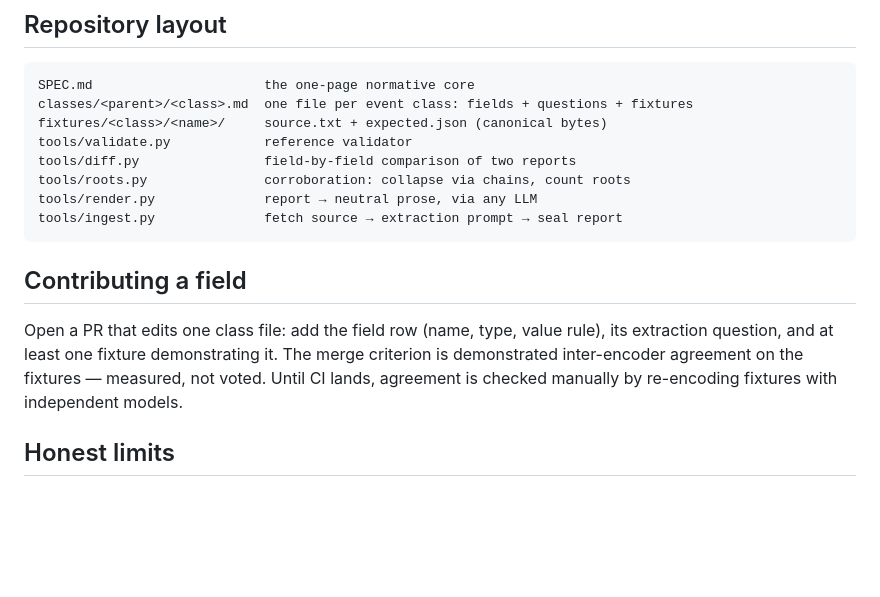
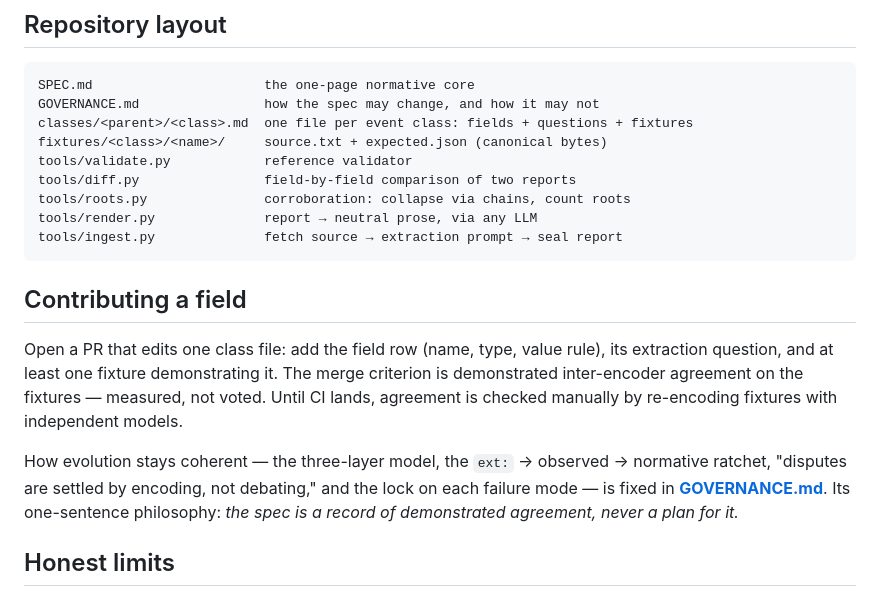
Before and after one commit to jaun-van-heerden/PURE-Data-Standard, a Markdown page: README.md, the part around the change. Drawn GitHub-style; blank space fills up the shorter version.

````diff
--- a/README.md
+++ b/README.md
@@ -171,6 +171,7 @@ Reality immediately forced the spec to evolve — which is the design working, n
 
 ```
 SPEC.md                      the one-page normative core
+GOVERNANCE.md                how the spec may change, and how it may not
 classes/<parent>/<class>.md  one file per event class: fields + questions + fixtures
 fixtures/<class>/<name>/     source.txt + expected.json (canonical bytes)
 tools/validate.py            reference validator
@@ -184,6 +185,8 @@ tools/ingest.py              fetch source → extraction prompt → seal report
 
 Open a PR that edits one class file: add the field row (name, type, value rule), its extraction question, and at least one fixture demonstrating it. The merge criterion is demonstrated inter-encoder agreement on the fixtures — measured, not voted. Until CI lands, agreement is checked manually by re-encoding fixtures with independent models.
 
+How evolution stays coherent — the three-layer model, the `ext:` → observed → normative ratchet, "disputes are settled by encoding, not debating," and the lock on each failure mode — is fixed in **[GOVERNANCE.md](GOVERNANCE.md)**. Its one-sentence philosophy: *the spec is a record of demonstrated agreement, never a plan for it.*
+
 ## Honest limits
 
 Root counting defeats bandwagons (declared syndication, verbatim copying). It does **not** defeat a motivated adversary: LLM paraphrase makes thirty "independent" tellings of one fabrication cheap and textually undetectable, and honest outlets stripping citations inflate root counts without malice. Root counts are provenance breadth, not truth — they always decompose into an inspectable source list and are never a trust score. Real sybil resistance requires the identity layer below.
````
Also changed, not shown: GOVERNANCE.md (added, +64 -0 lines), SPEC.md (+1 -1 lines).
